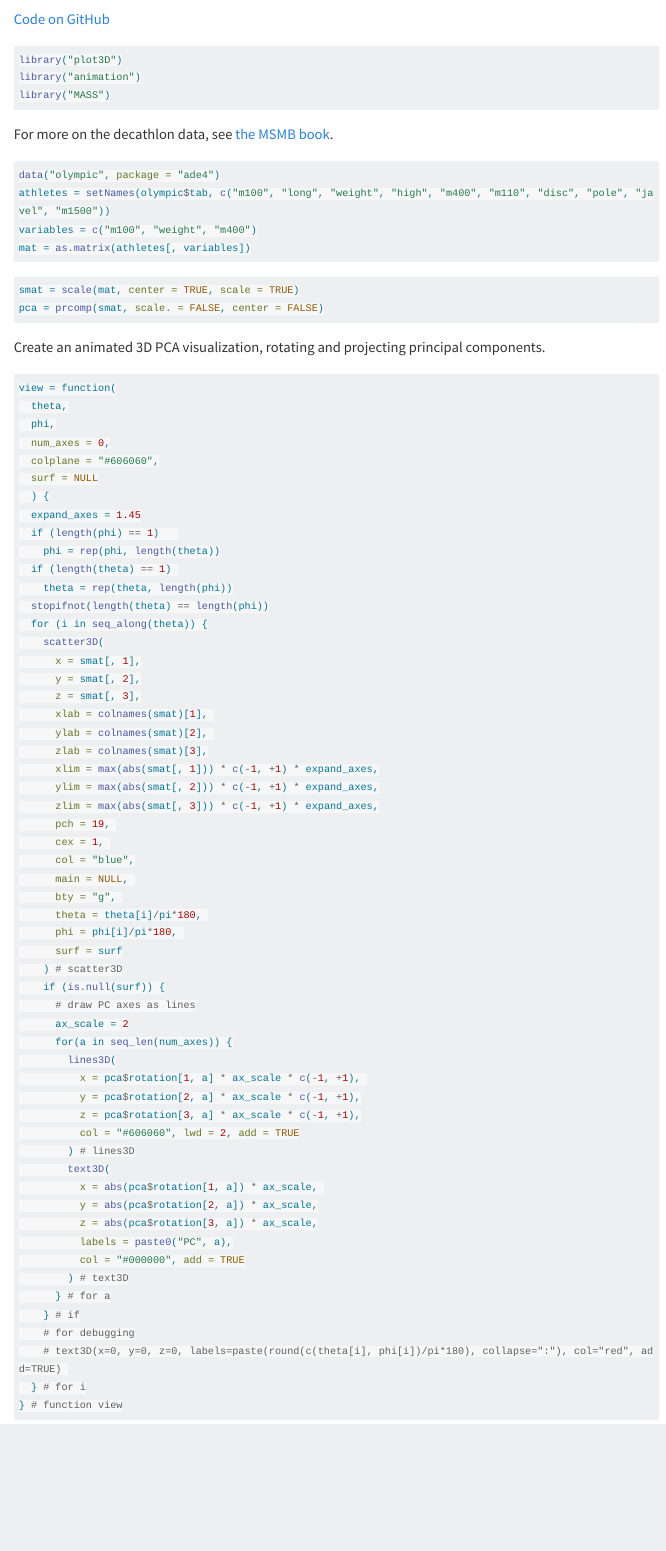
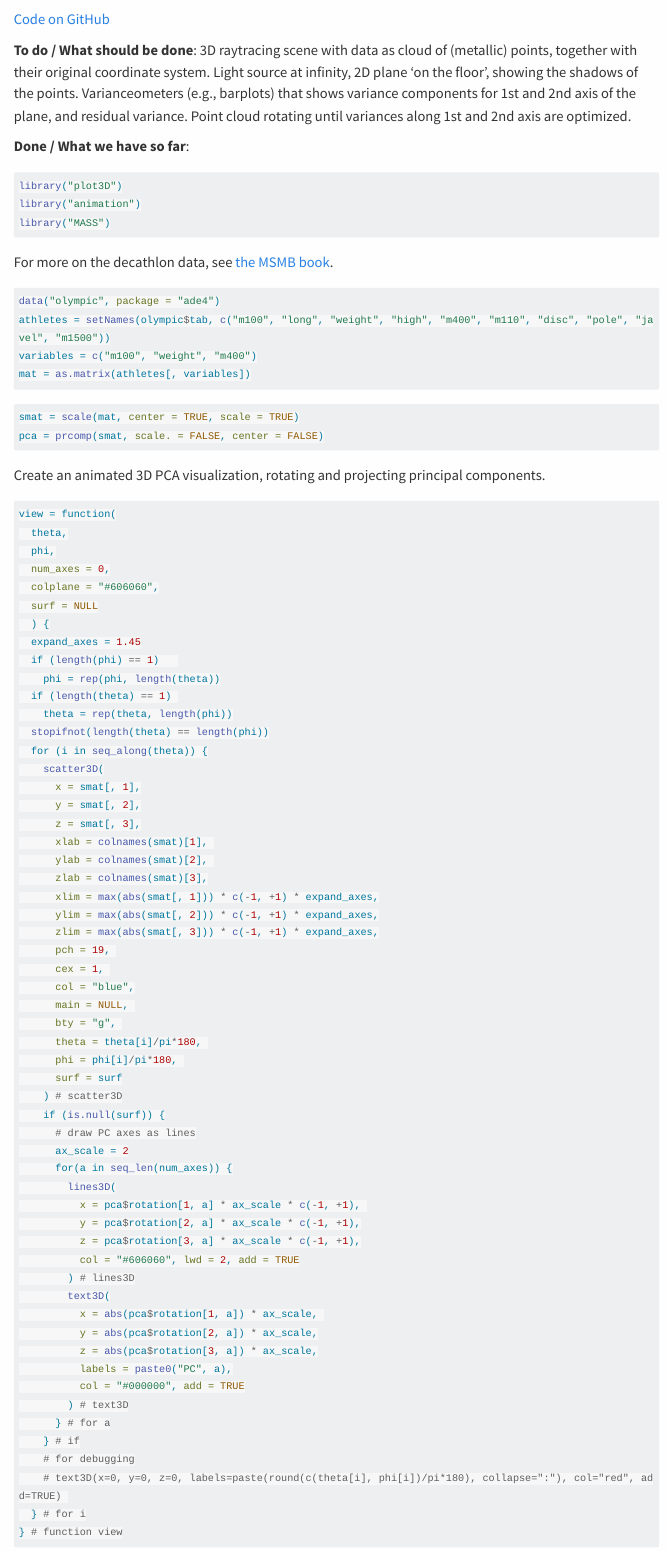
Before and after one commit to wolfganghuber/PCA-3D-anim, a Quarto document (index.qmd): the page in a window 1100 px wide, from 180 px down. Rendered offline with R 4.5, knitr and Pandoc in place of Quarto, with nearby package versions; menus at the side of the page are left out; long lines of code are wrapped; common packages that the code uses without loading them are loaded.

Commit message:
Added TO DO

````diff
--- a/index.qmd
+++ b/index.qmd
@@ -14,6 +14,11 @@ highlight-style: tango
 {{< video pca-animation.mp4 >}}
 
 [Code on GitHub](https://github.com/wolfganghuber/PCA-3D-anim)
+
+**To do / What should be done**:
+3D raytracing scene with data as cloud of (metallic) points, together with their original coordinate system. Light source at infinity, 2D plane 'on the floor', showing the shadows of the points. Varianceometers (e.g., barplots) that shows variance components for 1st and 2nd axis of the plane, and residual variance. Point cloud rotating until variances along 1st and 2nd axis are optimized.
+
+**Done / What we have so far**:
 
 ```{r}
 #| label: loadpkgs
````
